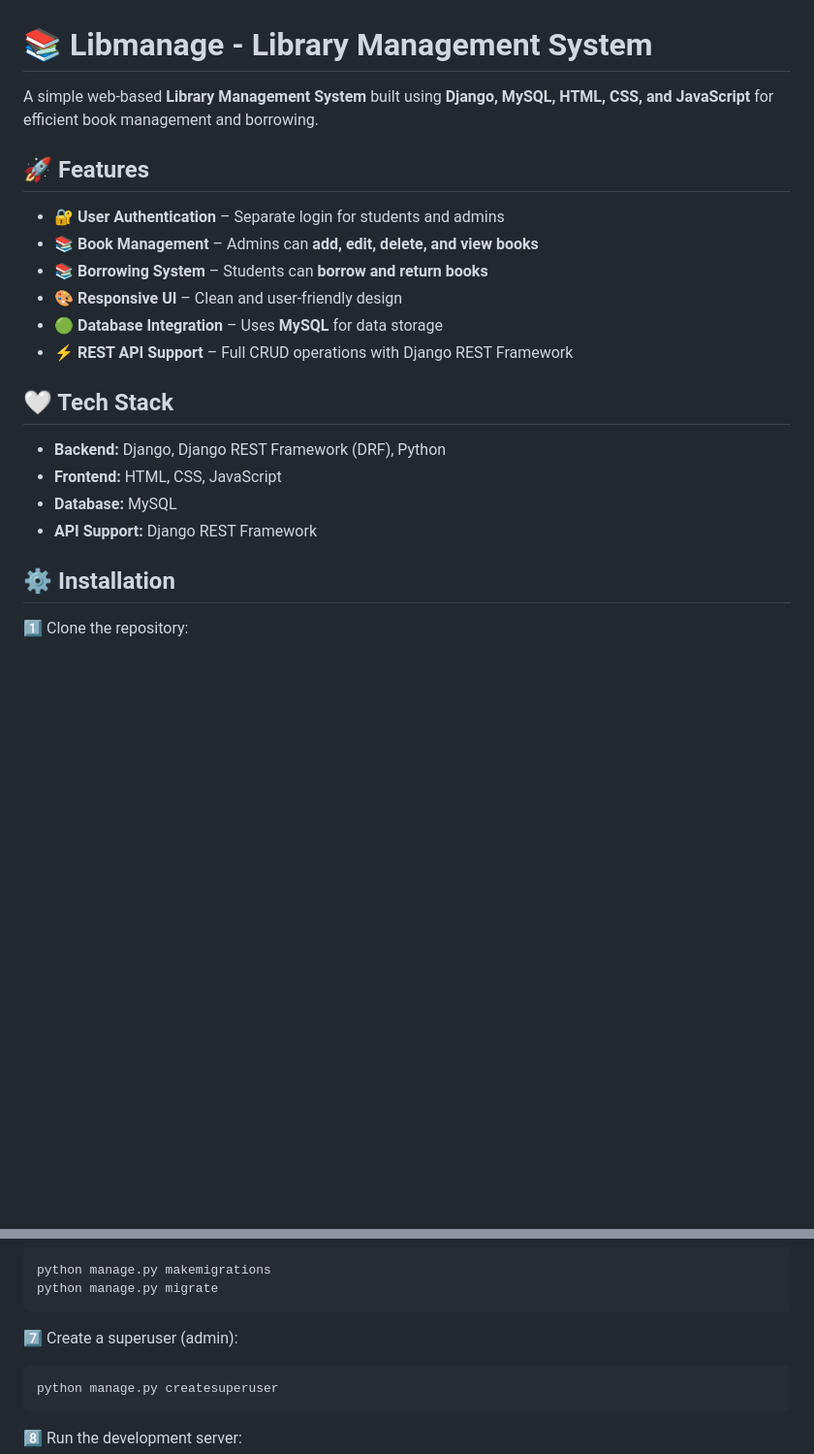
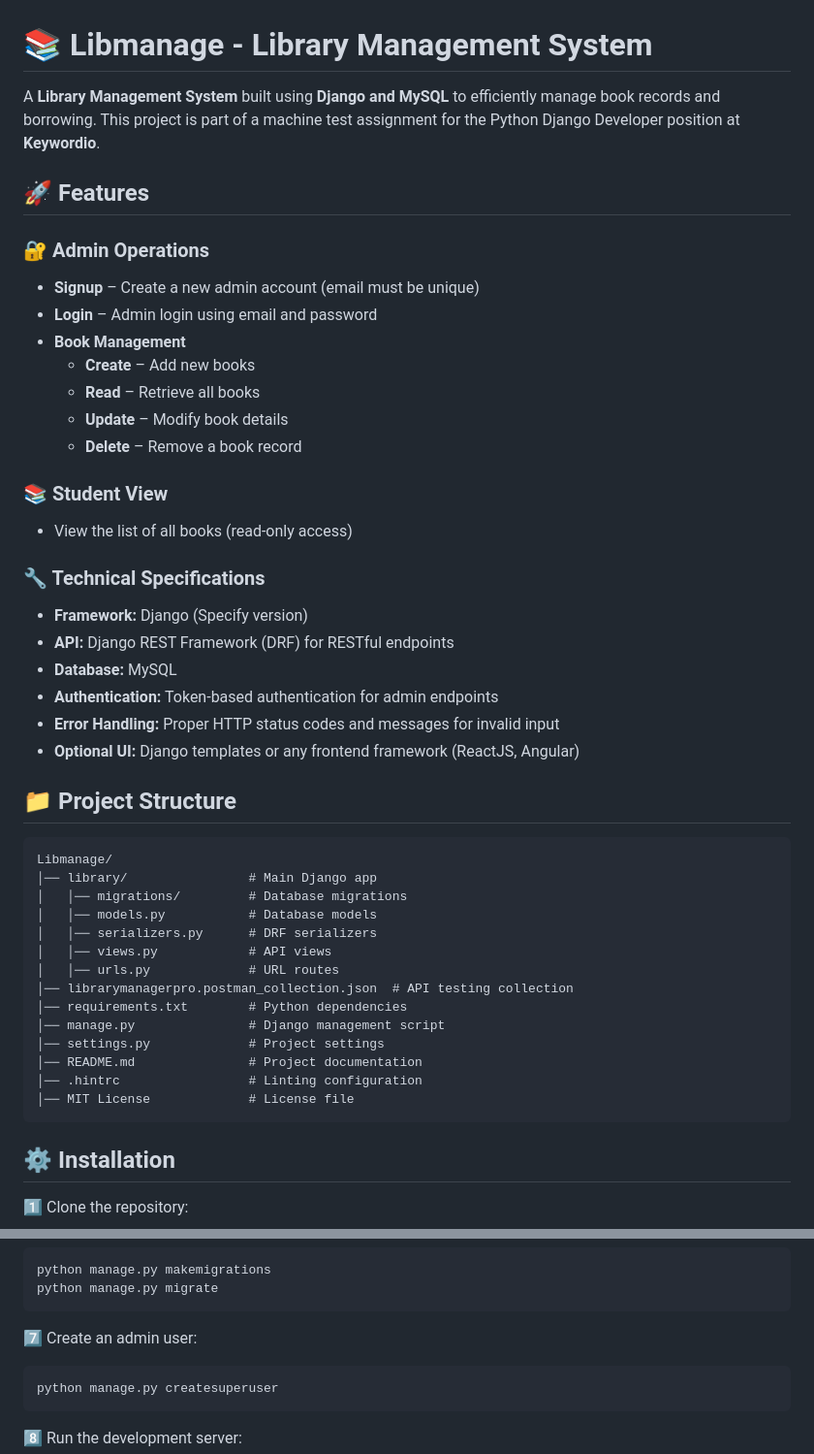
Before and after one commit to shreyash0019/librarymanagerPro, a Markdown page: README.md, 2 parts joined by grey strips. Shown: that part at 97% size. Rendered like a GitHub page; blank space fills up the shorter version.

````diff
--- a/README.md
+++ b/README.md
@@ -1,22 +1,46 @@
 # 📚 Libmanage - Library Management System
 
-A simple web-based **Library Management System** built using **Django, MySQL, HTML, CSS, and JavaScript** for efficient book management and borrowing.
+A **Library Management System** built using **Django and MySQL** to efficiently manage book records and borrowing. This project is part of a machine test assignment for the Python Django Developer position at **Keywordio**.
 
 ## 🚀 Features
 
-- 🔐 **User Authentication** – Separate login for students and admins
-- 📚 **Book Management** – Admins can **add, edit, delete, and view books**
-- 📚 **Borrowing System** – Students can **borrow and return books**
-- 🎨 **Responsive UI** – Clean and user-friendly design
-- 🟢 **Database Integration** – Uses **MySQL** for data storage
-- ⚡ **REST API Support** – Full CRUD operations with Django REST Framework
+### 🔐 Admin Operations
+- **Signup** – Create a new admin account (email must be unique)
+- **Login** – Admin login using email and password
+- **Book Management**
+  - **Create** – Add new books
+  - **Read** – Retrieve all books
+  - **Update** – Modify book details
+  - **Delete** – Remove a book record
 
-## 🤍 Tech Stack
+### 📚 Student View
+- View the list of all books (read-only access)
 
-- **Backend:** Django, Django REST Framework (DRF), Python
-- **Frontend:** HTML, CSS, JavaScript
+### 🔧 Technical Specifications
+- **Framework:** Django (Specify version)
+- **API:** Django REST Framework (DRF) for RESTful endpoints
 - **Database:** MySQL
-- **API Support:** Django REST Framework
+- **Authentication:** Token-based authentication for admin endpoints
+- **Error Handling:** Proper HTTP status codes and messages for invalid input
+- **Optional UI:** Django templates or any frontend framework (ReactJS, Angular)
+
+## 📁 Project Structure
+```
+Libmanage/
+│── library/                # Main Django app
+│   │── migrations/         # Database migrations
+│   │── models.py           # Database models
+│   │── serializers.py      # DRF serializers
+│   │── views.py            # API views
+│   │── urls.py             # URL routes
+│── librarymanagerpro.postman_collection.json  # API testing collection
+│── requirements.txt        # Python dependencies
+│── manage.py               # Django management script
+│── settings.py             # Project settings
+│── README.md               # Project documentation
+│── .hintrc                 # Linting configuration
+│── MIT License             # License file
+```
 
 ## ⚙️ Installation
 
@@ -63,7 +87,7 @@ python manage.py makemigrations
 python manage.py migrate
 ```
 
-7️⃣ Create a superuser (admin):
+7️⃣ Create an admin user:
 ```sh
 python manage.py createsuperuser
 ```
````
Also changed, not shown: other parts of README.md (+11 -15 lines).
